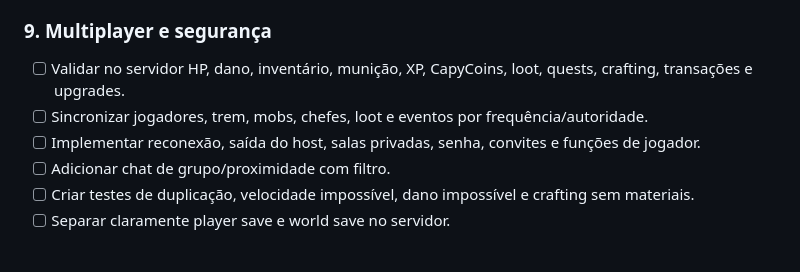
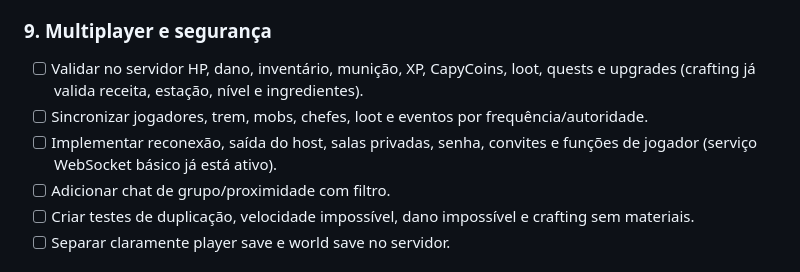
Before and after one commit to reicapivararbx/carpincho-the-lost-railway, a Markdown page: TODO_OPENCODE.md, the part around the change. Drawn GitHub-style.

Commit message:
docs: record active websocket deployment

```diff
--- a/TODO_OPENCODE.md
+++ b/TODO_OPENCODE.md
@@ -112,9 +112,9 @@ Este documento descreve o trabalho restante para levar o projeto do MVP atual at
 
 ### 9. Multiplayer e segurança
 
-- [ ] Validar no servidor HP, dano, inventário, munição, XP, CapyCoins, loot, quests, crafting, transações e upgrades.
+- [ ] Validar no servidor HP, dano, inventário, munição, XP, CapyCoins, loot, quests e upgrades (crafting já valida receita, estação, nível e ingredientes).
 - [ ] Sincronizar jogadores, trem, mobs, chefes, loot e eventos por frequência/autoridade.
-- [ ] Implementar reconexão, saída do host, salas privadas, senha, convites e funções de jogador.
+- [ ] Implementar reconexão, saída do host, salas privadas, senha, convites e funções de jogador (serviço WebSocket básico já está ativo).
 - [ ] Adicionar chat de grupo/proximidade com filtro.
 - [ ] Criar testes de duplicação, velocidade impossível, dano impossível e crafting sem materiais.
 - [ ] Separar claramente player save e world save no servidor.
```
